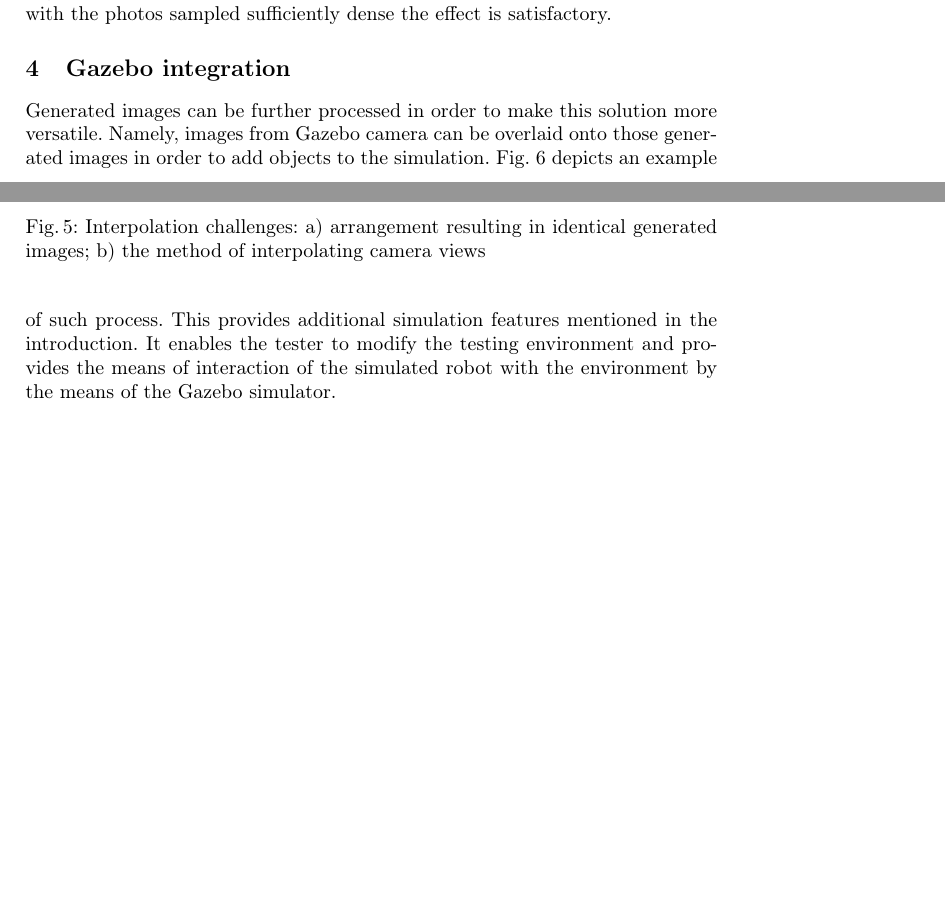
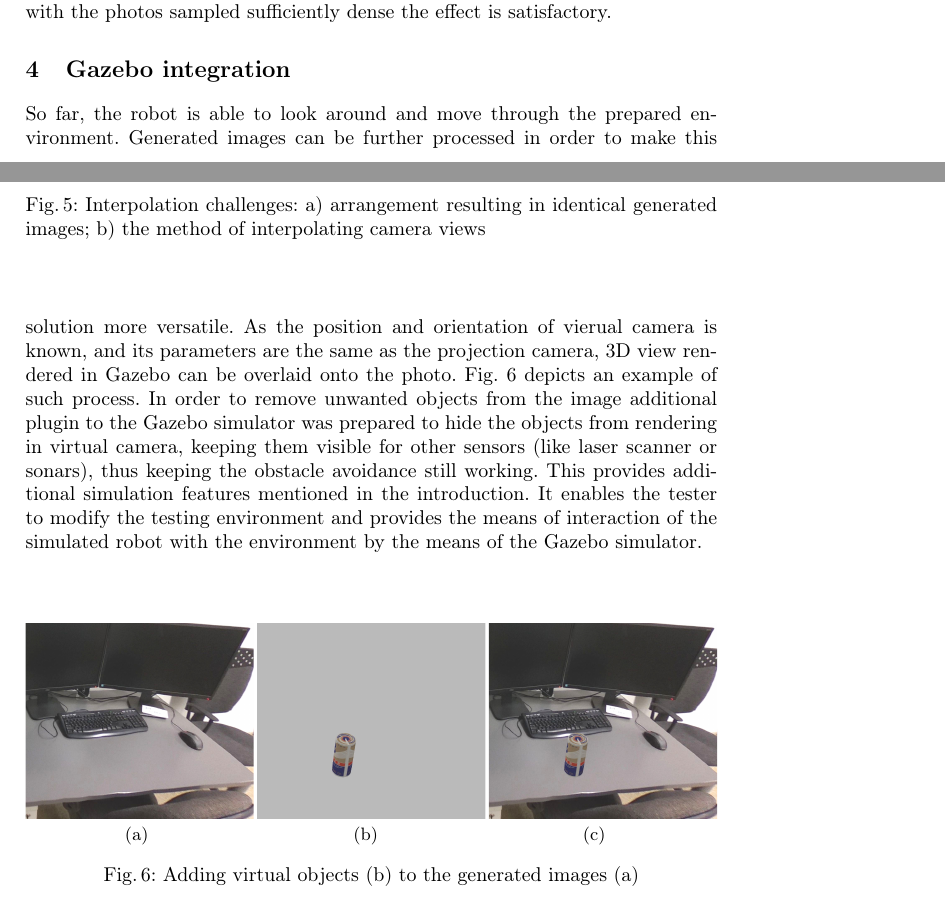
Before and after one commit to krystiancha/papers, a LaTeX thesis (spherical/main.tex): two parts of pages 5 and 6 of 10, joined at a grey line, cut so that both start at the same text, the shorter picture padded with empty space. Compiled offline with pdfLaTeX.

Commit message:
Gazebo rework

```diff
--- a/spherical/main.tex
+++ b/spherical/main.tex
@@ -267,11 +267,22 @@ satisfactory.
 \section{Gazebo integration}
 \label{sec:gazebo}
 
+So far, the robot is able to look around and move through the prepared environment.
 Generated images can be further processed in order to make this solution more versatile.
-Namely, images from Gazebo camera can be overlaid onto those generated images in order to add objects to the simulation.
+As the position and orientation of vierual camera is known, and its parameters are the same
+as the projection camera, 3D view rendered in Gazebo can be overlaid onto the photo.
 Fig. \ref{fig:join} depicts an example of such process.
-This provides additional simulation features mentioned in the introduction.
-It enables the tester to modify the testing environment and provides the means of interaction of the simulated robot with the environment by the means of the Gazebo simulator.
+In order to remove unwanted objects from the image additional plugin to the Gazebo simulator
+was prepared to hide the objects from rendering in virtual camera, keeping them
+visible for other sensors (like laser scanner or sonars), thus keeping the obstacle avoidance
+still working. This provides additional simulation features mentioned in the introduction.
+It enables the tester to modify the testing environment and provides the means of interaction
+of the simulated robot with the environment by the means of the Gazebo simulator.
 
 \begin{figure}[!ht]
     \centering
+        \includegraphics[width=0.33\textwidth,trim=29cm 0 0 5cm,clip]{img/gazebo_integration/sim.jpg}\hfill%
+        \includegraphics[width=0.33\textwidth,trim=29cm 0 0 5cm,clip]{img/gazebo_integration/gazebo.jpg}\hfill%
+        \includegraphics[width=0.33\textwidth,trim=29cm 0 0 5cm,clip]{img/gazebo_integration/sum.jpg}\\
+        \hfill (a) \hfill\hfill (b) \hfill\hfill (c) \hfill~
+    \caption{Adding virtual objects (b) to the generated images (a)}
```
Also changed, not shown: spherical/img/gazebo_integration/gazebo.jpg, spherical/img/gazebo_integration/sim.jpg, spherical/img/gazebo_integration/sum.jpg, spherical/main.tex (16 more changed lines).
